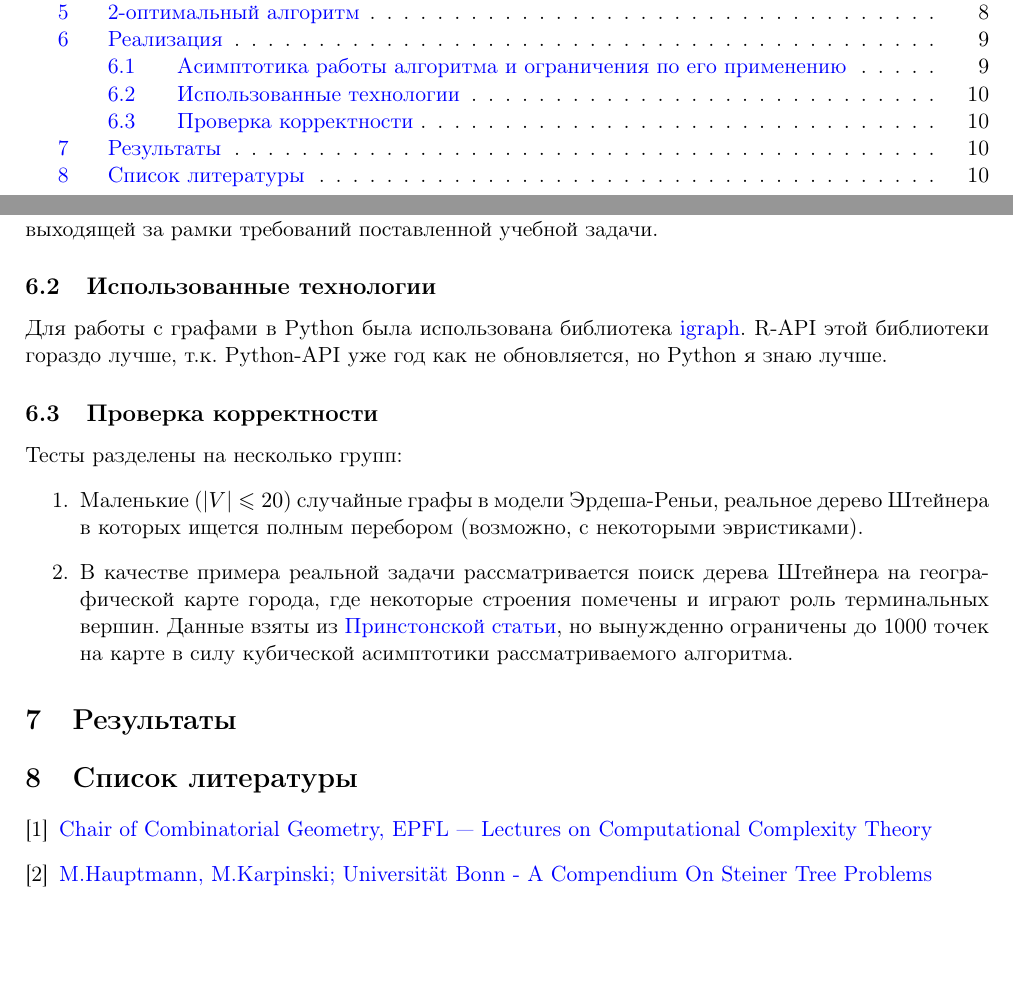
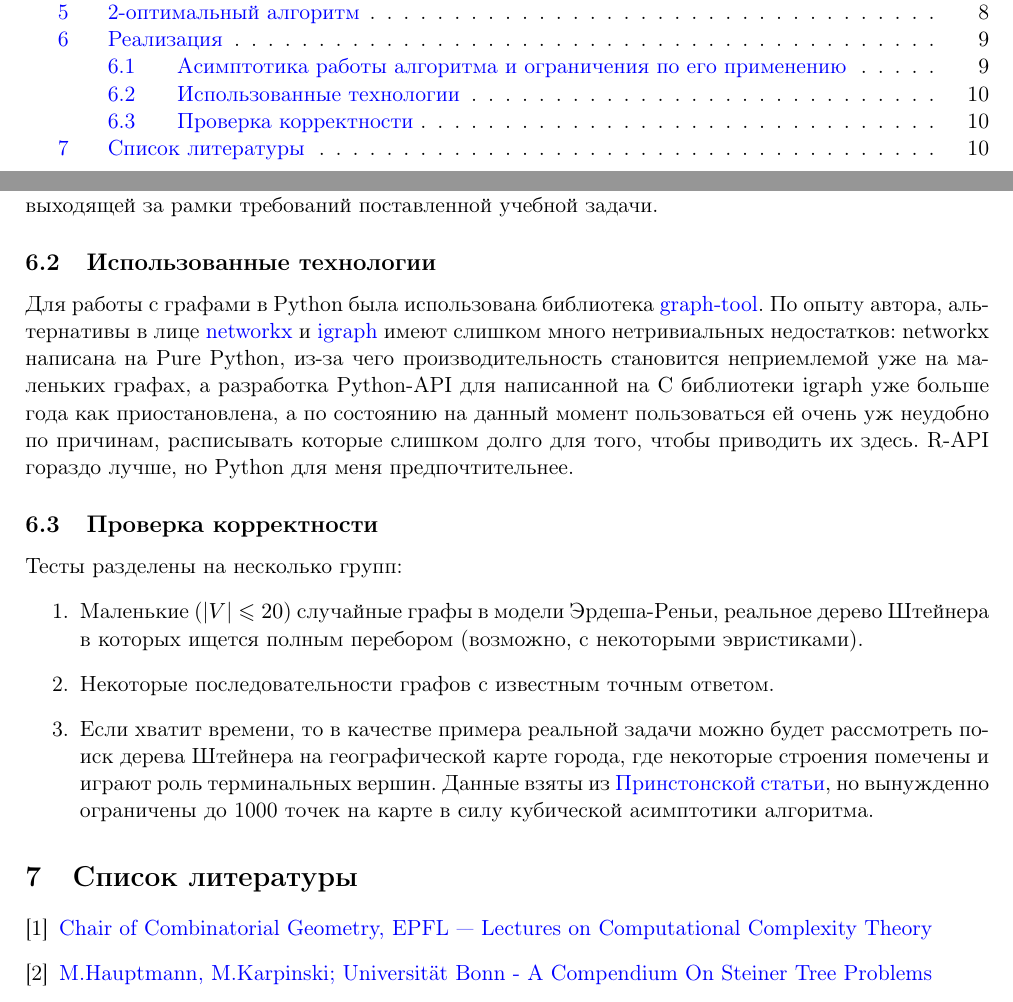
Before and after one commit to ivanov-v-v/SteinerTree, a LaTeX document (MainText.tex): two parts of pages 2 and 10 of 10, joined at a grey line, cut so that both start at the same text, the shorter picture padded with empty space. Compiled offline with pdfLaTeX.

Commit message:
forgot to update .tex and .pdf

```diff
--- a/MainText.tex
+++ b/MainText.tex
@@ -297,14 +297,14 @@
 	\noindent Тем не менее, при $|V| \ge 10^3$ не лишено смысла хранить исходную матрицу расстояний в базе данных (на жёстком диске или распределённо) и действительно выполнять параллельные запуски, скажем, алгоритма Дейкстры на доступных процессорах для параллельного подсчёта матрицы кратчайших расстояний. Эта неасимптотическая оптимизация делает возможной обработку существенно б\textbf{о}льших графов, чем было заявлено изначально, т.к. это типичная map-reduce задача, что с точки зрения автора является довольно дешёвой в реализации, но полезной идеей, пусть и выходящей за рамки требований поставленной учебной задачи.
 
 	\subsection{Использованные технологии}
-			Для работы с графами в Python была использована библиотека  \href{https://igraph.org/python/}{igraph}. R-API этой библиотеки гораздо лучше, т.к. Python-API уже год как не обновляется, но Python я знаю лучше.
+			Для работы с графами в Python была использована библиотека \href{https://graph-tool.skewed.de/static/doc/topology.html#graph_tool.topology.shortest_distance}{graph-tool}. По опыту автора, альтернативы в лице \href{https://networkx.github.io/}{networkx} и \href{https://igraph.org/python/}{igraph} имеют слишком много нетривиальных недостатков: networkx написана на Pure Python, из-за чего производительность становится неприемлемой уже на маленьких графах, а разработка Python-API для написанной на C библиотеки igraph уже больше года как приостановлена, а по состоянию на данный момент пользоваться ей очень уж неудобно по причинам, расписывать которые слишком долго для того, чтобы приводить их здесь. R-API гораздо лучше, но Python для меня предпочтительнее.
 	\subsection{Проверка корректности}
 		Тесты разделены на несколько групп:
 		\begin{enumerate}
 			\item Маленькие ($|V| \le 20$) случайные графы в модели Эрдеша-Реньи, реальное дерево Штейнера в которых ищется полным перебором (возможно, с некоторыми эвристиками).
-			\item В качестве примера реальной задачи рассматривается поиск дерева Штейнера на географической карте города, где некоторые строения помечены и играют роль терминальных вершин. Данные взяты из \href{https://homepage.univie.ac.at/ivana.ljubic/research/STP/}{Принстонской статьи}, но вынужденно ограничены до 1000 точек на карте в силу кубической асимптотики рассматриваемого алгоритма.
+			\item Некоторые последовательности графов с известным точным ответом.
+			\item Если хватит времени, то в качестве примера реальной задачи можно будет рассмотреть поиск дерева Штейнера на географической карте города, где некоторые строения помечены и играют роль терминальных вершин. Данные взяты из \href{https://homepage.univie.ac.at/ivana.ljubic/research/STP/}{Принстонской статьи}, но вынужденно ограничены до 1000 точек на карте в силу кубической асимптотики алгоритма.
 		\end{enumerate}
-	\section{Результаты}
 	\section{Список литературы}
 	\renewcommand\bibname{}
 	\patchcmd{\thebibliography}{\chapter*}{\section*}{}{}
```
Also changed, not shown: MainText.pdf.
